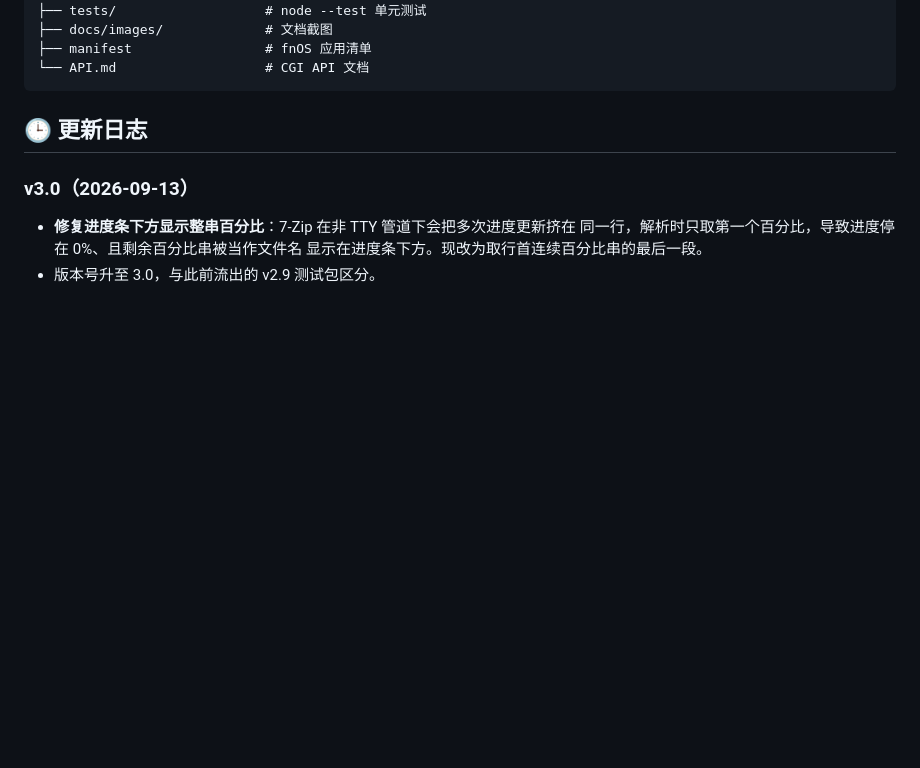
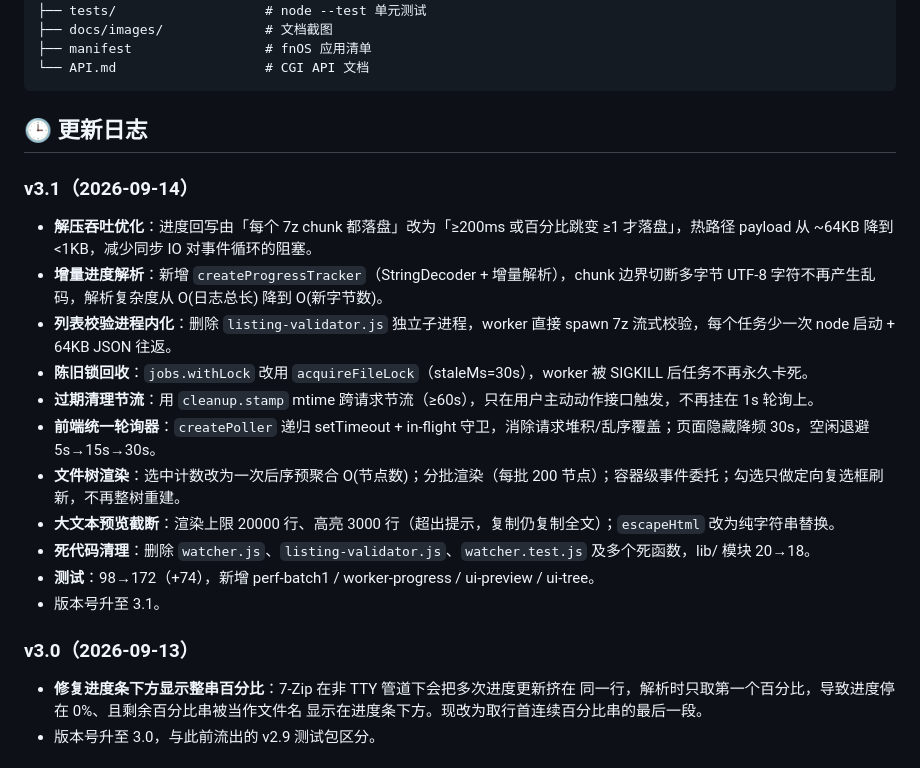
Before and after one commit to chanhuan1/CHzip, a Markdown page: README.md, the part around the change. GitHub-like rendering; blank space fills up the shorter version.

Commit message:
docs: add v3.1 changelog to README
Co-Authored-By: Claude Code <noreply@anthropic.com>

```diff
--- a/README.md
+++ b/README.md
@@ -98,6 +98,19 @@ CHzip/
 
 ## 🕒 更新日志
 
+### v3.1（2026-09-14）
+- **解压吞吐优化**：进度回写由「每个 7z chunk 都落盘」改为「≥200ms 或百分比跳变 ≥1 才落盘」，热路径 payload 从 ~64KB 降到 <1KB，减少同步 IO 对事件循环的阻塞。
+- **增量进度解析**：新增 `createProgressTracker`（StringDecoder + 增量解析），chunk 边界切断多字节 UTF-8 字符不再产生乱码，解析复杂度从 O(日志总长) 降到 O(新字节数)。
+- **列表校验进程内化**：删除 `listing-validator.js` 独立子进程，worker 直接 spawn 7z 流式校验，每个任务少一次 node 启动 + 64KB JSON 往返。
+- **陈旧锁回收**：`jobs.withLock` 改用 `acquireFileLock`（staleMs=30s），worker 被 SIGKILL 后任务不再永久卡死。
+- **过期清理节流**：用 `cleanup.stamp` mtime 跨请求节流（≥60s），只在用户主动动作接口触发，不再挂在 1s 轮询上。
+- **前端统一轮询器**：`createPoller` 递归 setTimeout + in-flight 守卫，消除请求堆积/乱序覆盖；页面隐藏降频 30s，空闲退避 5s→15s→30s。
+- **文件树渲染**：选中计数改为一次后序预聚合 O(节点数)；分批渲染（每批 200 节点）；容器级事件委托；勾选只做定向复选框刷新，不再整树重建。
+- **大文本预览截断**：渲染上限 20000 行、高亮 3000 行（超出提示，复制仍复制全文）；`escapeHtml` 改为纯字符串替换。
+- **死代码清理**：删除 `watcher.js`、`listing-validator.js`、`watcher.test.js` 及多个死函数，lib/ 模块 20→18。
+- **测试**：98→172（+74），新增 perf-batch1 / worker-progress / ui-preview / ui-tree。
+- 版本号升至 3.1。
+
 ### v3.0（2026-09-13）
 - **修复进度条下方显示整串百分比**：7-Zip 在非 TTY 管道下会把多次进度更新挤在
   同一行，解析时只取第一个百分比，导致进度停在 0%、且剩余百分比串被当作文件名
```
